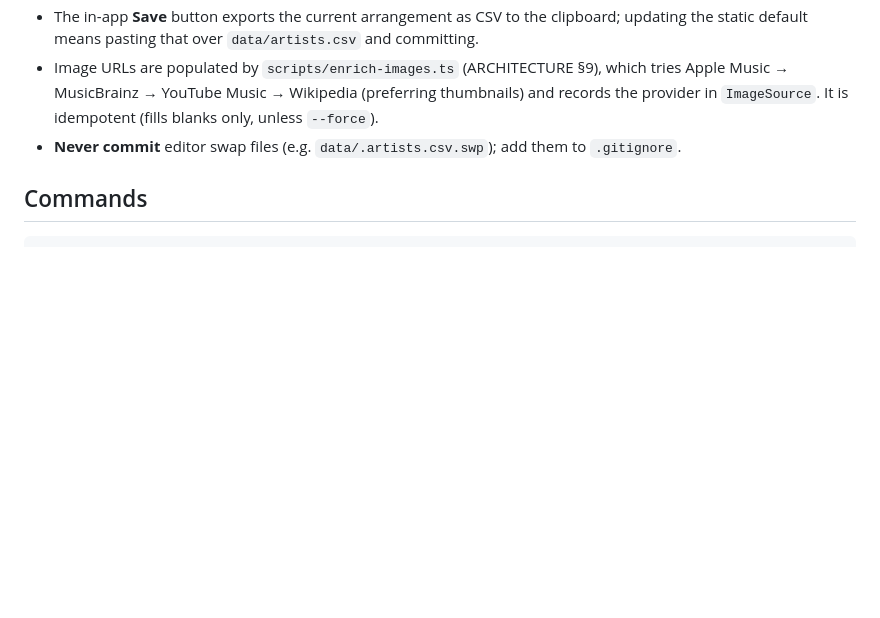
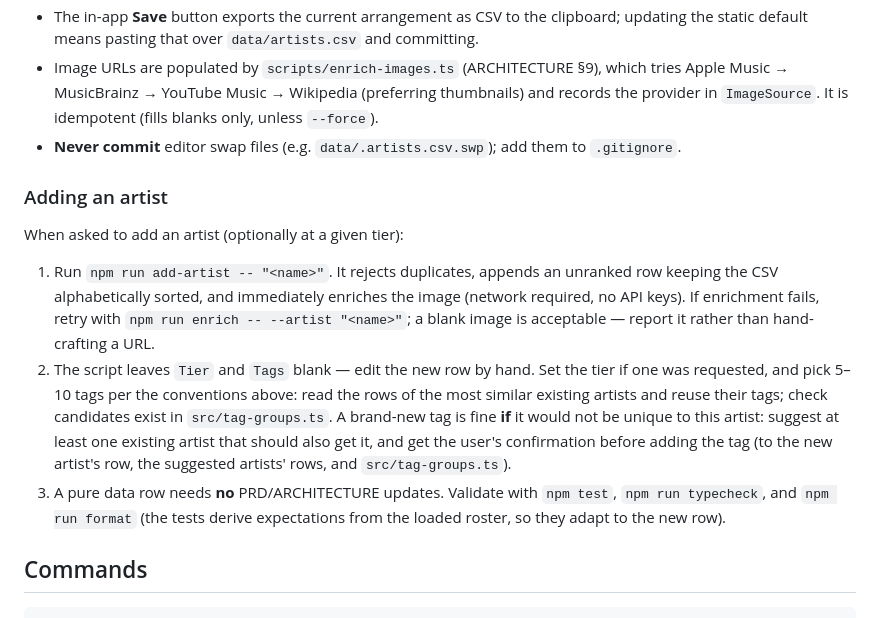
Before and after one commit to michaelficarra/music, a Markdown page: CLAUDE.md, the part around the change. GitHub-like rendering; blank space fills up the shorter version.

Commit message:
add instructions for adding a new artist

````diff
--- a/CLAUDE.md
+++ b/CLAUDE.md
@@ -40,6 +40,24 @@ the PRD; if it's about how the code achieves it, it's ARCHITECTURE.
   provider in `ImageSource`. It is idempotent (fills blanks only, unless `--force`).
 - **Never commit** editor swap files (e.g. `data/.artists.csv.swp`); add them to `.gitignore`.
 
+### Adding an artist
+
+When asked to add an artist (optionally at a given tier):
+
+1. Run `npm run add-artist -- "<name>"`. It rejects duplicates, appends an unranked row keeping
+   the CSV alphabetically sorted, and immediately enriches the image (network required, no API
+   keys). If enrichment fails, retry with `npm run enrich -- --artist "<name>"`; a blank image is
+   acceptable — report it rather than hand-crafting a URL.
+2. The script leaves `Tier` and `Tags` blank — edit the new row by hand. Set the tier if one was
+   requested, and pick 5–10 tags per the conventions above: read the rows of the most similar
+   existing artists and reuse their tags; check candidates exist in `src/tag-groups.ts`. A
+   brand-new tag is fine **if** it would not be unique to this artist: suggest at least one
+   existing artist that should also get it, and get the user's confirmation before adding the tag
+   (to the new artist's row, the suggested artists' rows, and `src/tag-groups.ts`).
+3. A pure data row needs **no** PRD/ARCHITECTURE updates. Validate with `npm test`,
+   `npm run typecheck`, and `npm run format` (the tests derive expectations from the loaded
+   roster, so they adapt to the new row).
+
 ## Commands
 
 ```sh
````
